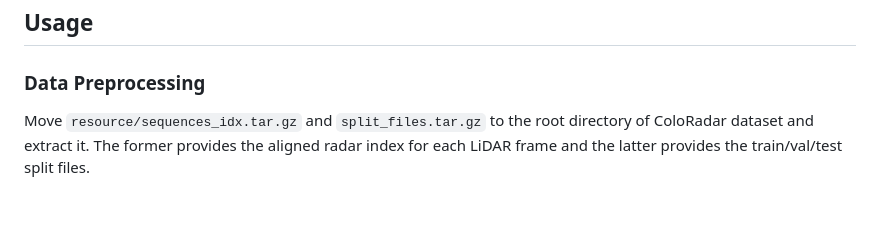
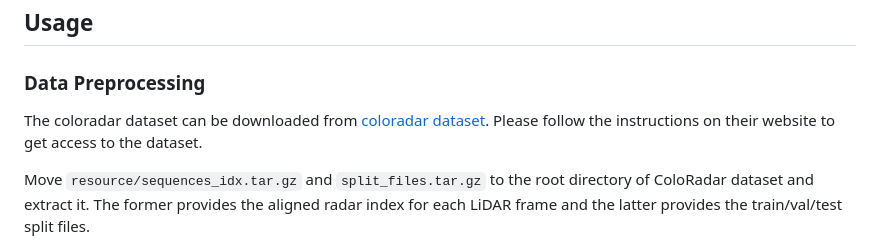
Before and after one commit to RoyAPTX4869/RaLD, a Markdown page: README.md, the part around the change. Rendered like a GitHub page; blank space fills up the shorter version.

Commit message:
add dataset download instructions to README

```diff
--- a/README.md
+++ b/README.md
@@ -10,6 +10,9 @@ Please refer to [Installation.md](doc/Installation.md) for installation instruct
 ## Usage
 
 ### Data Preprocessing
+
+The coloradar dataset can be downloaded from [coloradar dataset](https://arpg.github.io/coloradar/). Please follow the instructions on their website to get access to the dataset.
+
 Move `resource/sequences_idx.tar.gz` and `split_files.tar.gz` to the root directory of ColoRadar dataset and extract it. The former provides the aligned radar index for each LiDAR frame and the latter provides the train/val/test split files.
 
 Preprocess the dataset:
```
